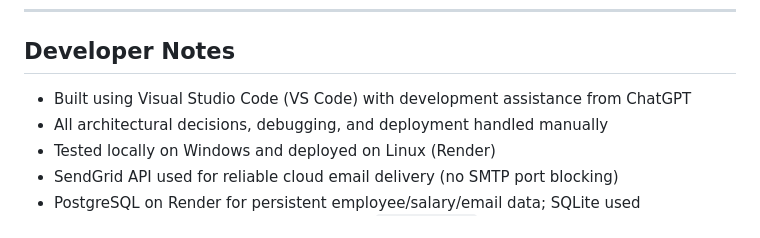
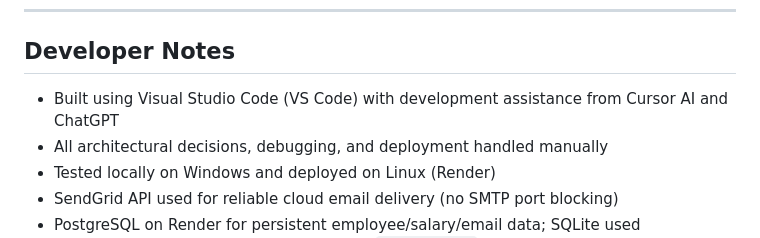
Before and after one commit to abinavdev/salary-slip-automation-system, a Markdown page: README.md, the part around the change. Drawn GitHub-style.

Commit message:
Update in README.md
Updated developer notes to reflect changes in AI assistance.

```diff
--- a/README.md
+++ b/README.md
@@ -370,7 +370,7 @@ Tables are created automatically on first startup via `db.create_all()`. No migr
 
 ## Developer Notes
 
-- Built using Visual Studio Code (VS Code) with development assistance from ChatGPT
+- Built using Visual Studio Code (VS Code) with development assistance from  Cursor AI and ChatGPT
 - All architectural decisions, debugging, and deployment handled manually
 - Tested locally on Windows and deployed on Linux (Render)
 - SendGrid API used for reliable cloud email delivery (no SMTP port blocking)
```
